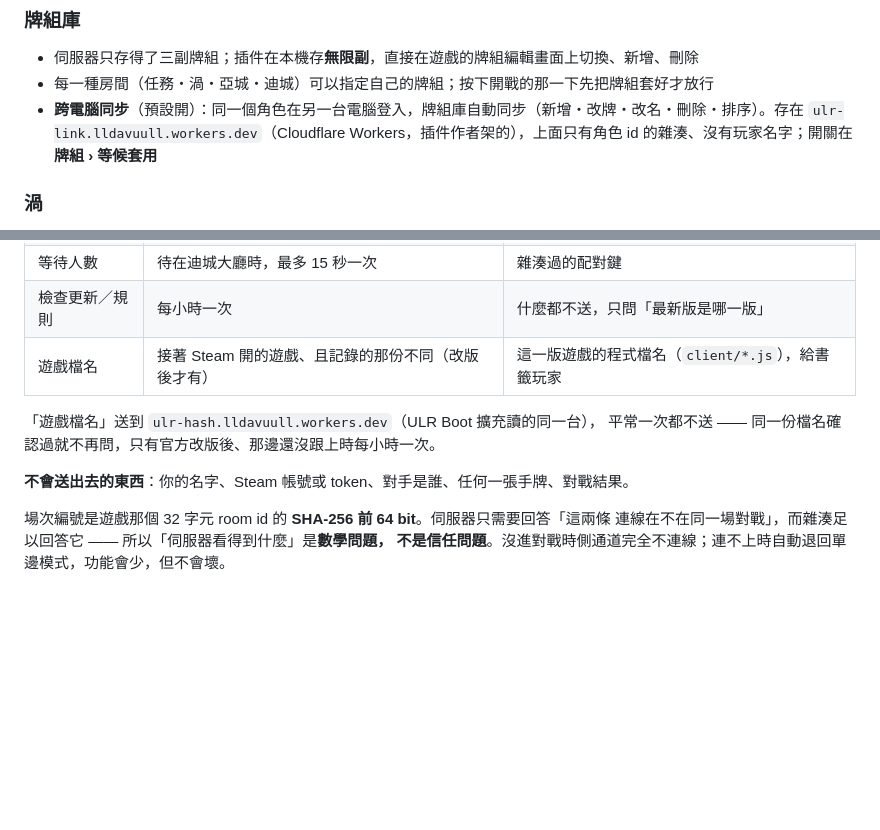
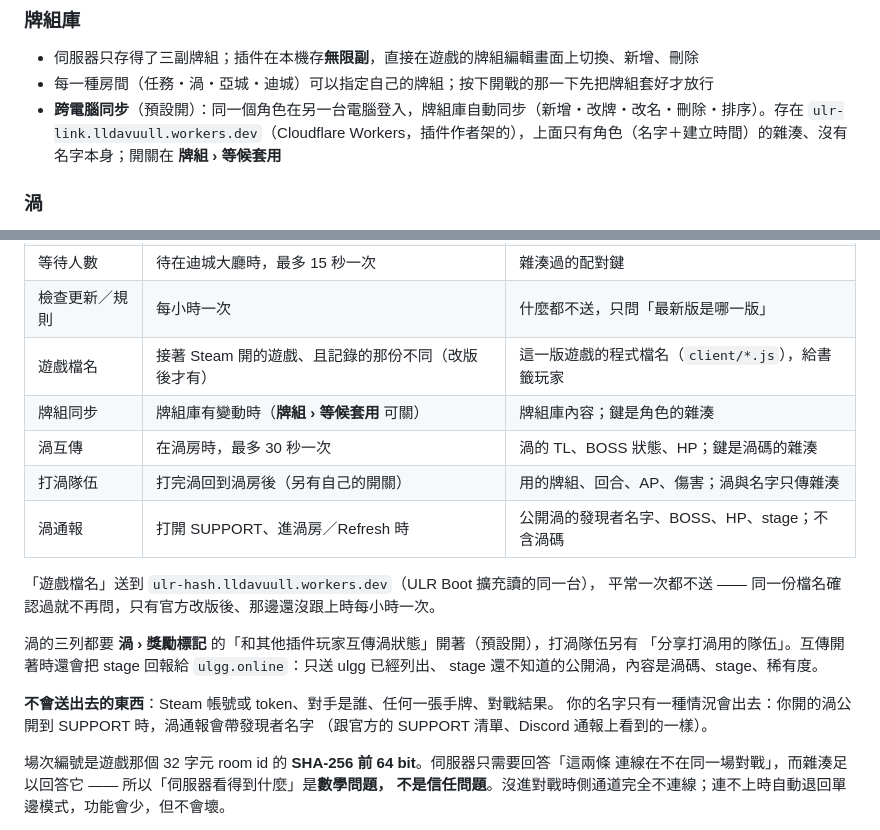
Before and after one commit to UnlightPlugin/ulr-companion, a Markdown page: README.md, 2 parts joined by grey strips. Drawn GitHub-style; blank space fills up the shorter version.

```diff
--- a/README.md
+++ b/README.md
@@ -42,7 +42,7 @@ UNLIGHT:Revive 的玩家社群輔助工具 —— **自訂 COST 規則**、**遊
 
 - 伺服器只存得了三副牌組；插件在本機存**無限副**，直接在遊戲的牌組編輯畫面上切換、新增、刪除
 - 每一種房間（任務・渦・亞城・迪城）可以指定自己的牌組；按下開戰的那一下先把牌組套好才放行
-- **跨電腦同步**（預設開）：同一個角色在另一台電腦登入，牌組庫自動同步（新增・改牌・改名・刪除・排序）。存在 `ulr-link.lldavuull.workers.dev`（Cloudflare Workers，插件作者架的），上面只有角色 id 的雜湊、沒有玩家名字；開關在 **牌組 › 等候套用**
+- **跨電腦同步**（預設開）：同一個角色在另一台電腦登入，牌組庫自動同步（新增・改牌・改名・刪除・排序）。存在 `ulr-link.lldavuull.workers.dev`（Cloudflare Workers，插件作者架的），上面只有角色（名字＋建立時間）的雜湊、沒有名字本身；開關在 **牌組 › 等候套用**
 
 ### 渦
 
@@ -132,11 +132,21 @@ UNLIGHT:Revive 的玩家社群輔助工具 —— **自訂 COST 規則**、**遊
 | 等待人數       | 待在迪城大廳時，最多 15 秒一次                      | 雜湊過的配對鍵                                    |
 | 檢查更新／規則 | 每小時一次                                          | 什麼都不送，只問「最新版是哪一版」                |
 | 遊戲檔名       | 接著 Steam 開的遊戲、且記錄的那份不同（改版後才有） | 這一版遊戲的程式檔名（`client/*.js`），給書籤玩家 |
+| 牌組同步       | 牌組庫有變動時（**牌組 › 等候套用** 可關）          | 牌組庫內容；鍵是角色的雜湊                        |
+| 渦互傳         | 在渦房時，最多 30 秒一次                            | 渦的 TL、BOSS 狀態、HP；鍵是渦碼的雜湊            |
+| 打渦隊伍       | 打完渦回到渦房後（另有自己的開關）                  | 用的牌組、回合、AP、傷害；渦與名字只傳雜湊        |
+| 渦通報         | 打開 SUPPORT、進渦房／Refresh 時                    | 公開渦的發現者名字、BOSS、HP、stage；不含渦碼     |
 
 「遊戲檔名」送到 `ulr-hash.lldavuull.workers.dev`（ULR Boot 擴充讀的同一台），
 平常一次都不送 —— 同一份檔名確認過就不再問，只有官方改版後、那邊還沒跟上時每小時一次。
 
-**不會送出去的東西**：你的名字、Steam 帳號或 token、對手是誰、任何一張手牌、對戰結果。
+渦的三列都要 **渦 › 獎勵標記** 的「和其他插件玩家互傳渦狀態」開著（預設開），打渦隊伍另有
+「分享打渦用的隊伍」。互傳開著時還會把 stage 回報給 `ulgg.online`：只送 ulgg 已經列出、
+stage 還不知道的公開渦，內容是渦碼、stage、稀有度。
+
+**不會送出去的東西**：Steam 帳號或 token、對手是誰、任何一張手牌、對戰結果。
+你的名字只有一種情況會出去：你開的渦公開到 SUPPORT 時，渦通報會帶發現者名字
+（跟官方的 SUPPORT 清單、Discord 通報上看到的一樣）。
 
 場次編號是遊戲那個 32 字元 room id 的 **SHA-256 前 64 bit**。伺服器只需要回答「這兩條
 連線在不在同一場對戰」，而雜湊足以回答它 —— 所以「伺服器看得到什麼」是**數學問題，
```
Also changed, not shown: README.ja.md (+19 -9 lines), docs/tray.md (+6 -6 lines).
